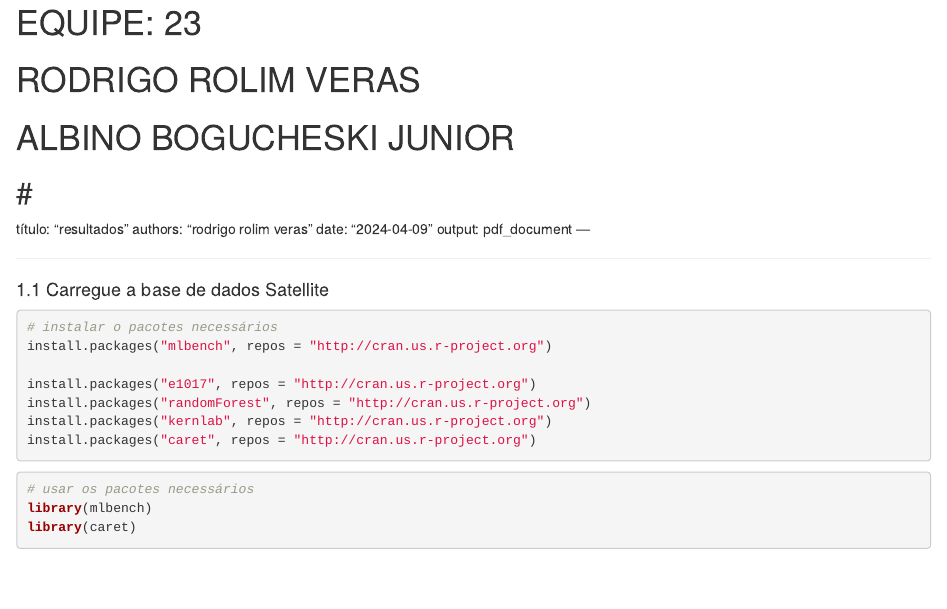
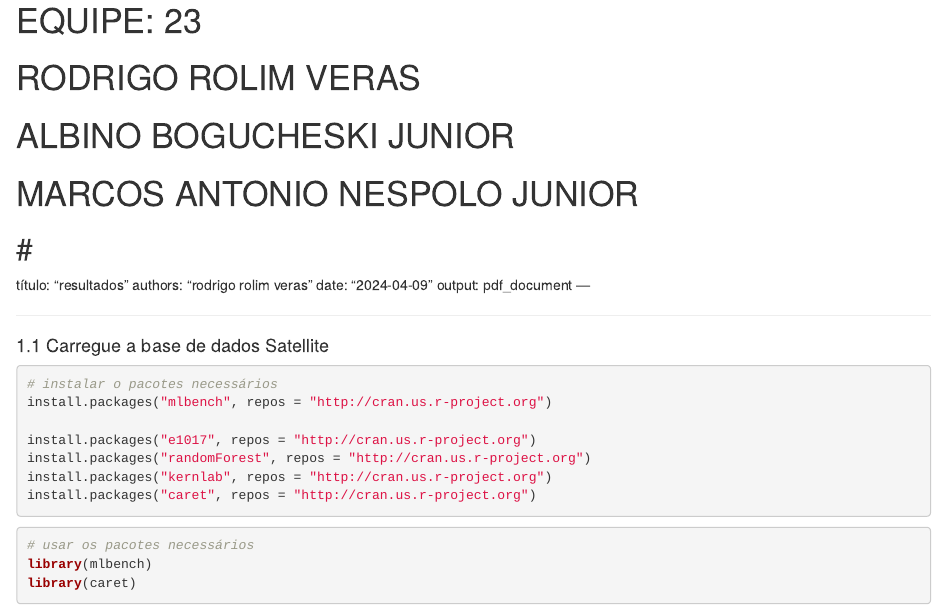
Before and after one commit to rodrigoRolim/LR, an R Markdown document (resultados.Rmd): the page in a window 1100 px wide, from its top. Rendered offline with R 4.5, knitr and Pandoc, with nearby package versions.

Commit message:
Update resultados.Rmd

```diff
--- a/resultados.Rmd
+++ b/resultados.Rmd
@@ -3,7 +3,7 @@
 # EQUIPE: 23
 # RODRIGO ROLIM VERAS
 # ALBINO BOGUCHESKI JUNIOR
-#
+# MARCOS ANTONIO NESPOLO JUNIOR
 #
 #
 #
```
